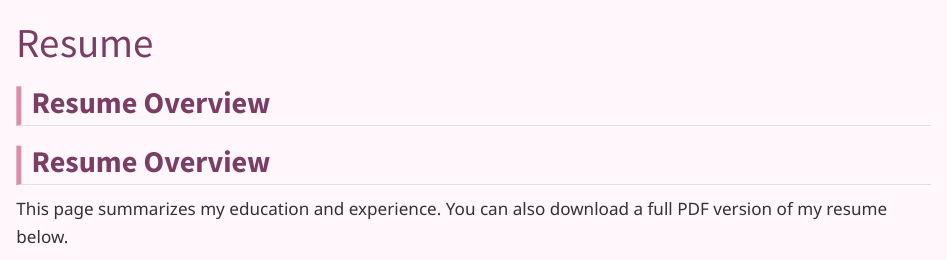
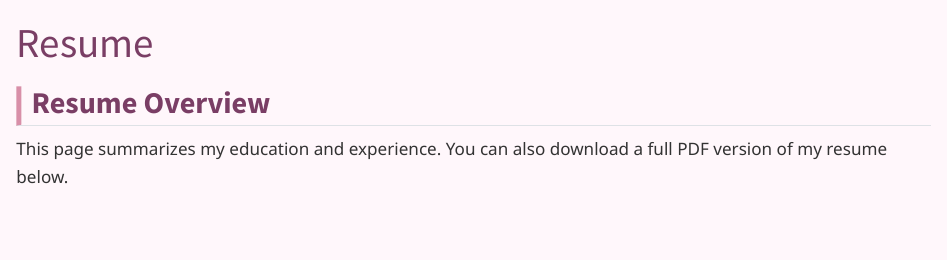
Before and after one commit to ChokiLh/MBA-Portfolio-Final-, a Quarto document (resume.qmd): the page in a window 1100 px wide, from its top. Rendered offline with R 4.5, knitr and Pandoc in place of Quarto, with nearby package versions.

Commit message:
Update home page and styles

```diff
--- a/resume.qmd
+++ b/resume.qmd
@@ -2,8 +2,6 @@
 title: "Resume"
 page-layout: article
 ---
-
-## Resume Overview
 
 ## Resume Overview
 
```
Also changed, not shown: .quarto/idx/resume.qmd.json, docs/search.json, 4 other files.
